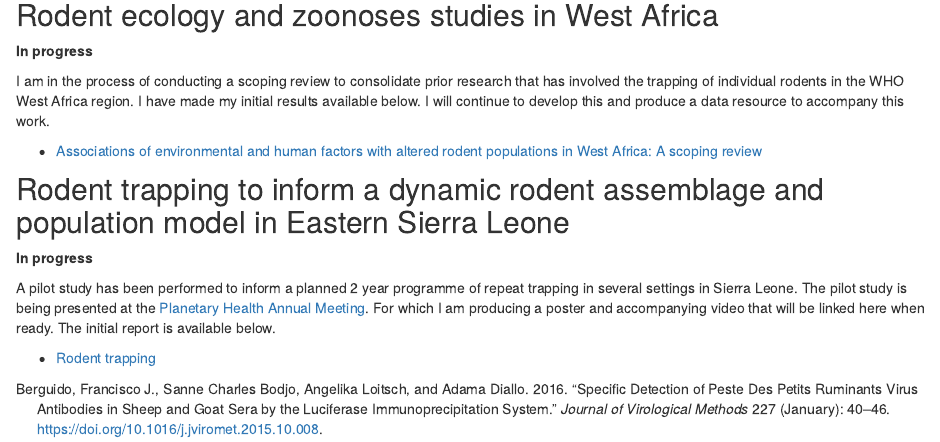
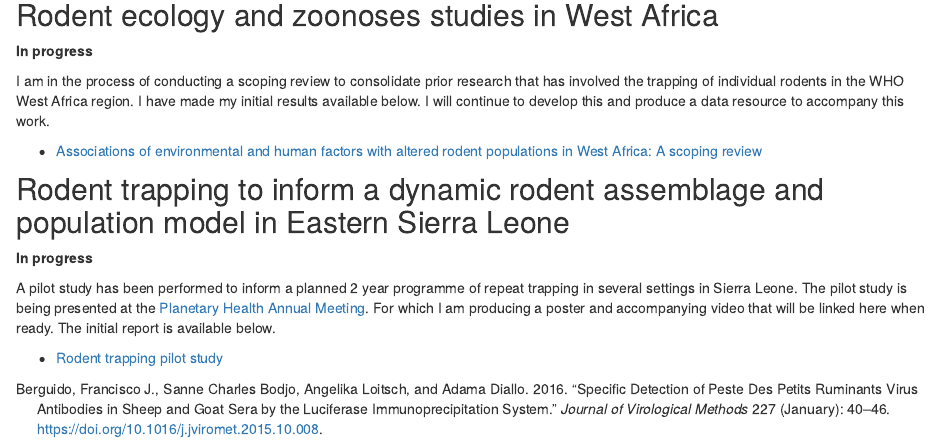
Before and after one commit to DidDrog11/academic_distill, an R Markdown document (lassa_fever.Rmd): the page in a window 1100 px wide, from 430 px down. Rendered offline with R 4.5, knitr and Pandoc, with nearby package versions; drawn as R Markdown's standard HTML page in place of the format the file asks for.

Commit message:
Update lassa_fever.Rmd

```diff
--- a/lassa_fever.Rmd
+++ b/lassa_fever.Rmd
@@ -36,4 +36,4 @@ I am in the process of conducting a scoping review to consolidate prior research
 
 A pilot study has been performed to inform a planned 2 year programme of repeat trapping in several settings in Sierra Leone. The pilot study is being presented at the [Planetary Health Annual Meeting](https://www.planetaryhealthannualmeeting.com/). For which I am producing a poster and accompanying video that will be linked here when ready. The initial report is available below.
 
-  - [Rodent trapping](posts/2021-04-06-rodent-trapping-pilot/index.html)
+  - [Rodent trapping pilot study](posts/2021-04-06-rodent-trapping-pilot/index.html)
```
